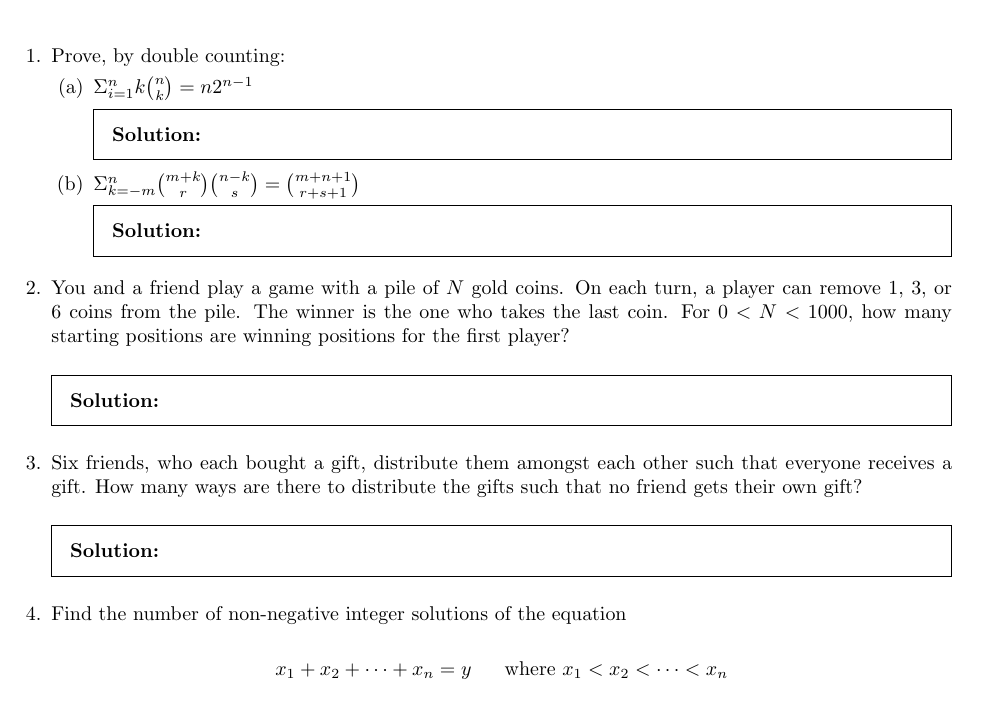
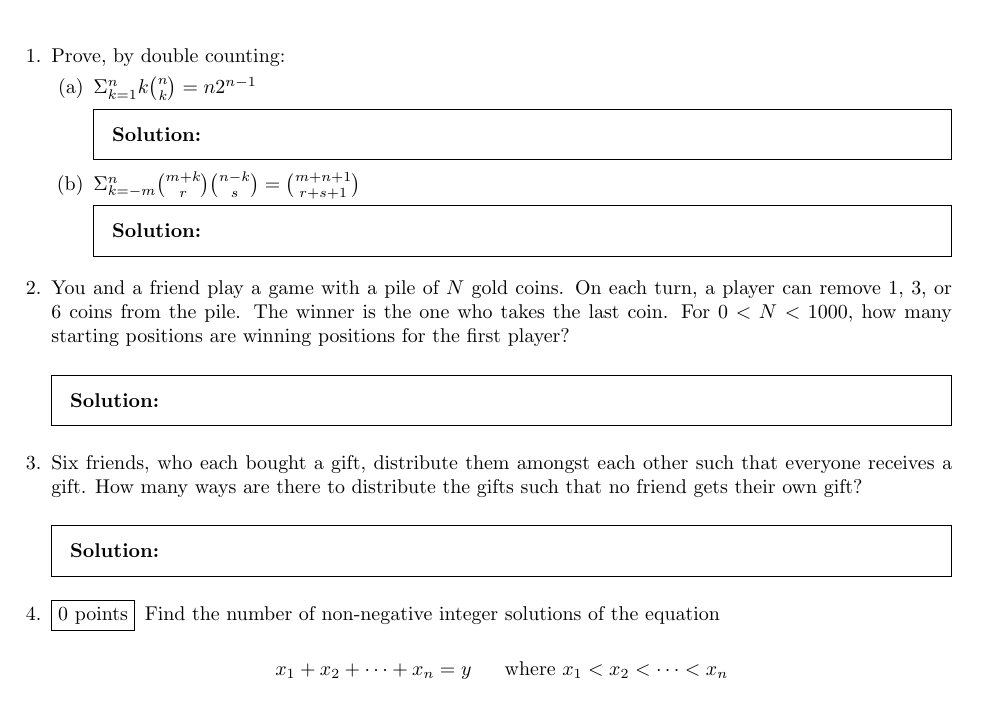
Before and after one commit to HU-CS113-Spring-18/hw05, a LaTeX problem sheet (main.tex): part of the page, cut so that both start at the same text. Compiled offline with pdfLaTeX.

Commit message:
q1a fixed, q4 scrapped
q1a: fixed summation variable 'k'
q4: will not be graded

```diff
--- a/main.tex
+++ b/main.tex
@@ -18,6 +18,11 @@
 \printanswers
 \usepackage[table]{xcolor}
 \usepackage{amsfonts,graphicx,amsmath,hyperref,amssymb}
+\hypersetup{
+    colorlinks=true,
+    linkcolor=blue,
+    urlcolor=cyan,
+}
 
 \title{Habib University\\CS-113 Discrete Mathematics\\Spring 2018\\HW 5}
 \author{$<your ID>$}  % replace with your ID, e.g. oy02945
@@ -34,7 +39,7 @@
 \question
 Prove, by double counting:
 \begin{parts}
-  \part $\Sigma^{n}_{i=1} k \binom{n}{k} = n2^{n-1}$
+  \part $\Sigma^{n}_{k=1} k \binom{n}{k} = n2^{n-1}$
   \begin{solution}
     % Write your solution here
   \end{solution}
@@ -61,7 +66,7 @@ Six friends, who each bought a gift, distribute them amongst each other such tha
     % Write your solution here
   \end{solution}
 
-\question
+\question [0]
 Find the number of non-negative integer solutions of the equation
 
 \[x_1 + x_2 + \cdots + x_n = y \;\;\;\;\;\;\text{where } x_1 < x_2 < \cdots < x_n\]
```
